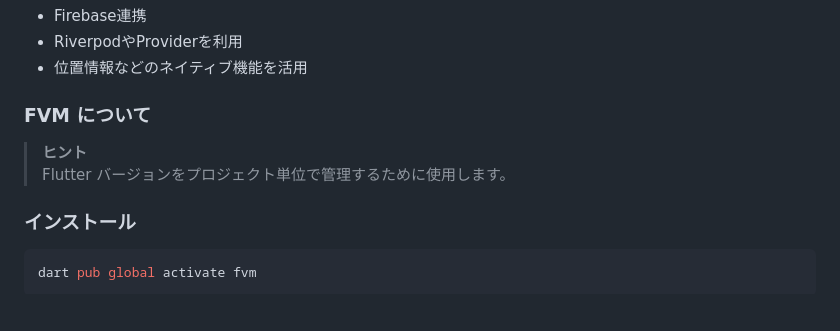
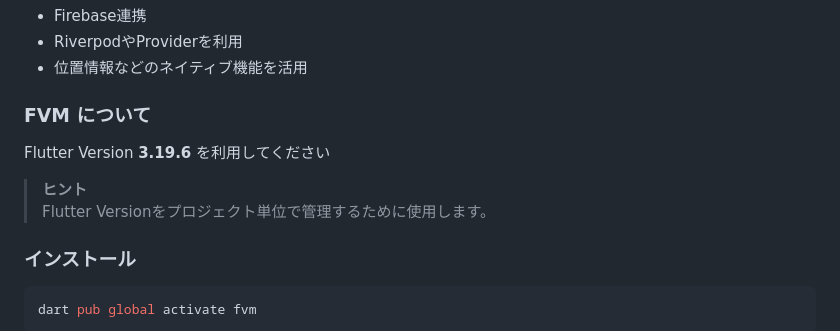
Before and after one commit to unicorn-hal/unicorn-flutter, a Markdown page: README.md, the part around the change. Drawn GitHub-style; blank space fills up the shorter version.

Commit message:
docs: READMEにFlutterバージョンの指定を追加し、説明を改善

````diff
--- a/README.md
+++ b/README.md
@@ -53,8 +53,9 @@ ITで医療を革新する Unicorn
 - 位置情報などのネイティブ機能を活用
 
 ### FVM について
+Flutter Version **3.19.6** を利用してください
 > **ヒント**
-> Flutter バージョンをプロジェクト単位で管理するために使用します。
+> Flutter Versionをプロジェクト単位で管理するために使用します。
 
 ### インストール
 ```bash
````
